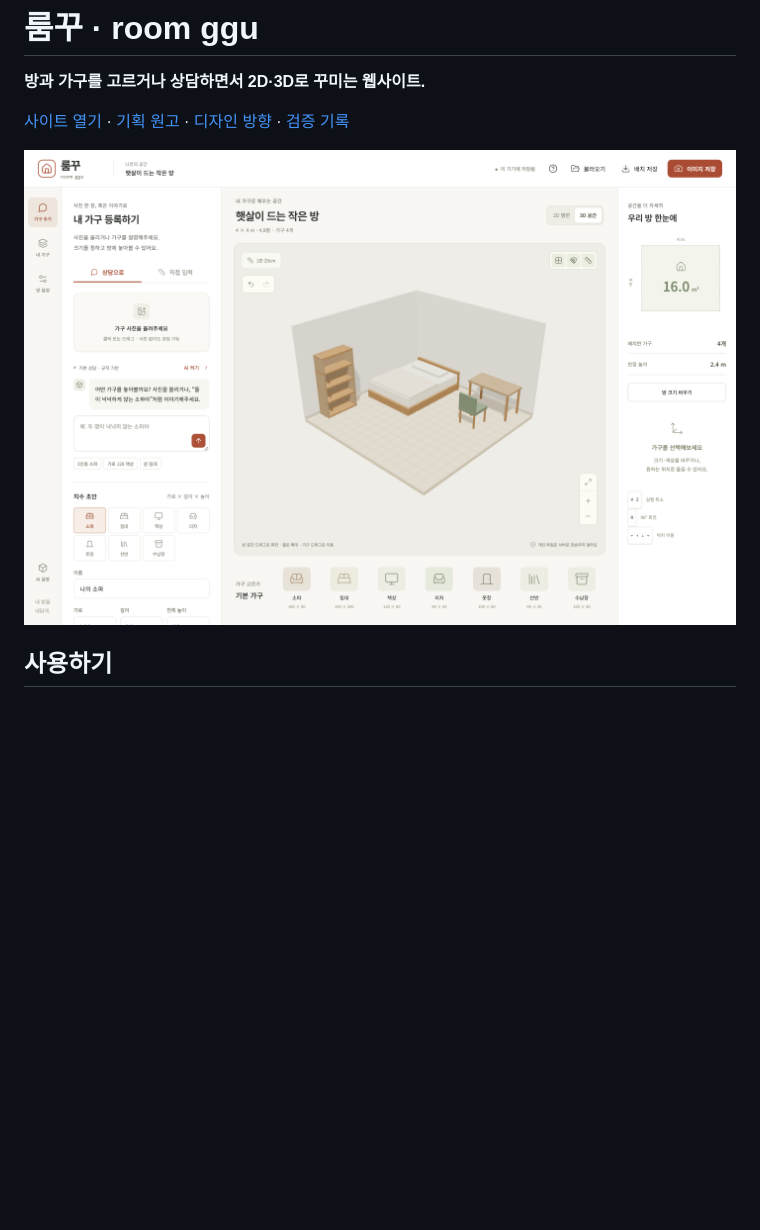
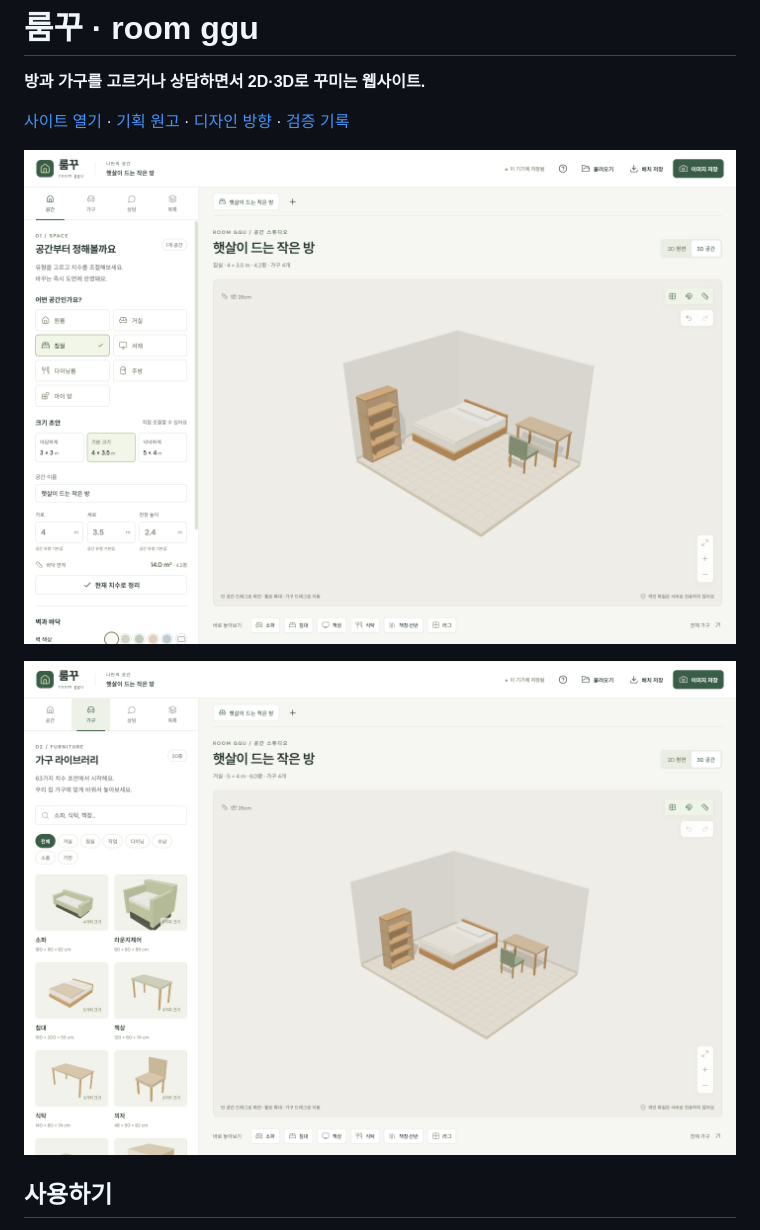
Before and after one commit to jinusong/room-ggu, a Markdown page: README.md, the part around the change. GitHub-like rendering; pictures changed too: docs/screenshots/catalog.png (added), docs/screenshots/desktop.png; blank space fills up the shorter version.

Commit message:
docs: update room studio screenshots and team handoff

```diff
--- a/README.md
+++ b/README.md
@@ -5,6 +5,8 @@
 [사이트 열기](https://jinusong.github.io/room-ggu/) · [기획 원고](docs/product-plan.md) · [디자인 방향](docs/design-direction.md) · [검증 기록](docs/verification.md)
 
 ![룸꾸 데스크톱 편집기](docs/screenshots/desktop.png)
+
+![3D 가구 라이브러리](docs/screenshots/catalog.png)
 
 ## 사용하기
 
```
Also changed, not shown: docs/screenshots/mobile.png.
